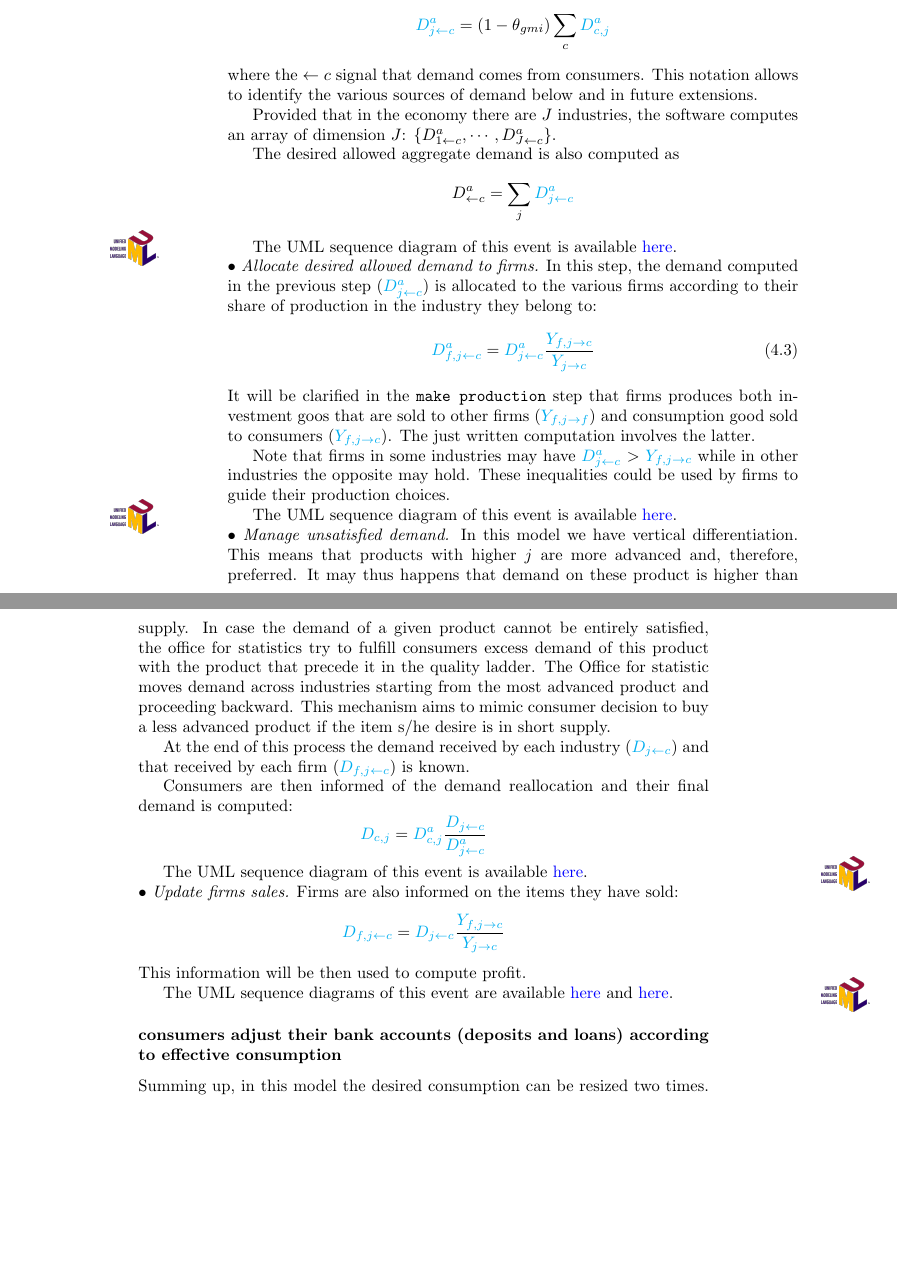
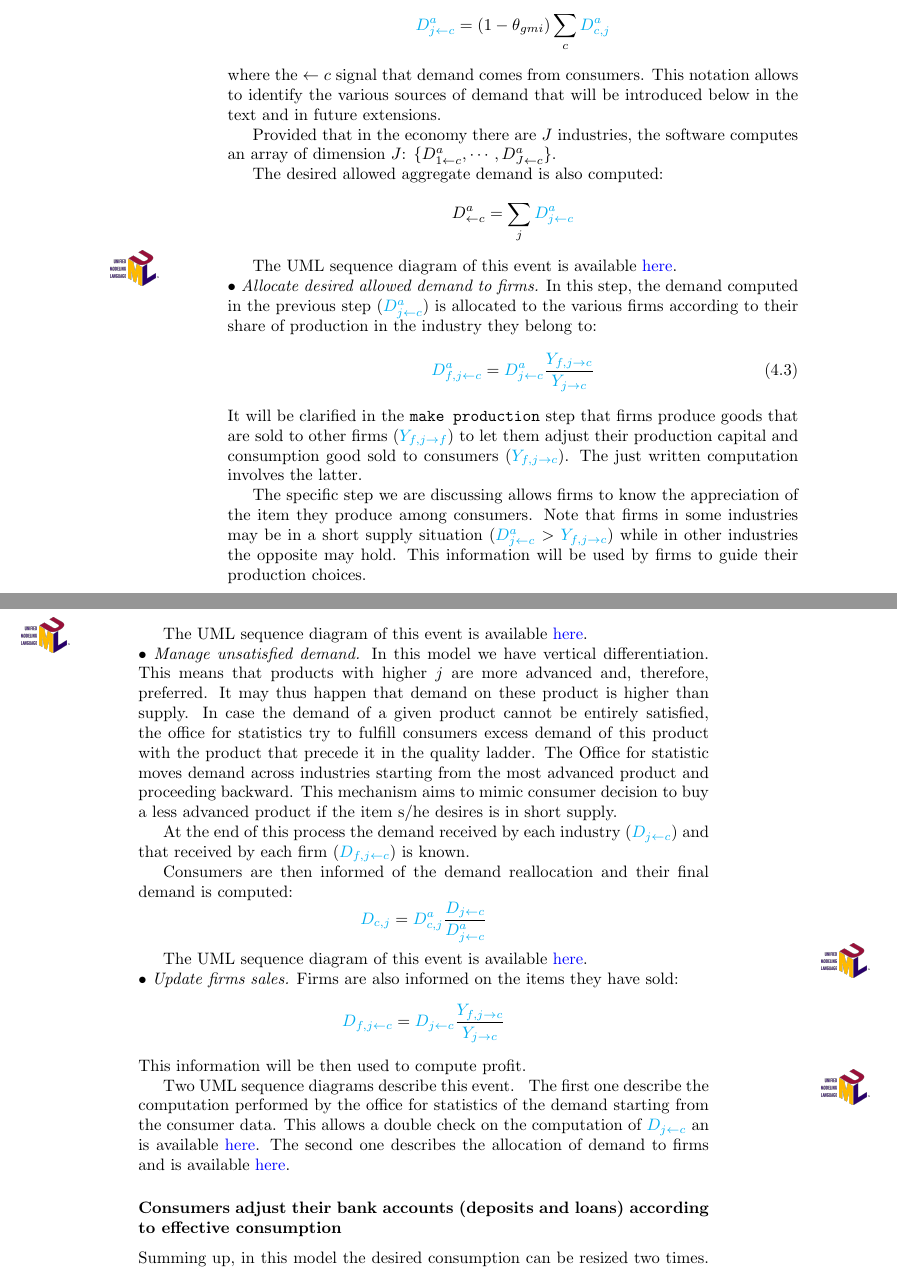
Before and after one commit to gfgprojects/gabriele, a LaTeX thesis (docs/latexdoc/manual.tex): two parts of pages 62 and 63 of 87, joined at a grey line, cut so that both start at the same text, the shorter picture padded with empty space. Compiled offline with pdfLaTeX.

Commit message:
documentation

```diff
--- a/docs/latexdoc/manual.tex
+++ b/docs/latexdoc/manual.tex
@@ -1544,11 +1544,11 @@ The demand of industry producing item $j$ is therefore computed as follows:
 \[
 	\textnormal{\gls{var:Dajc}}=(1-\theta_{gmi})\sum_c  \textnormal{\gls{var:Dacj}}
 \]
-where the $\leftarrow c$ signal that demand comes from consumers. This notation allows to identify the various sources of demand below and in future extensions.
+where the $\leftarrow c$ signal that demand comes from consumers. This notation allows to identify the various sources of demand that will be introduced below in the text and in future extensions.
 
 Provided that in the economy there are $J$ industries, the software computes an array of dimension $J$: $\{D^a_{1\leftarrow c},\cdots,D^a_{J\leftarrow c}\}$.
 
-The desired allowed aggregate demand is also computed as
+The desired allowed aggregate demand is also computed:
 \[
 	D^a_{\leftarrow c}=\sum_j\textnormal{\gls{var:Dajc}}
 \]
@@ -1563,18 +1563,19 @@ The UML sequence diagram of this event is available \href{\doclocation/umldoc/co
 	\textnormal{\gls{var:Dafjc}}=\textnormal{\gls{var:Dajc}}\frac{\textnormal{\gls{var:Yfjc}}}{\textnormal{\gls{var:Yjc}}}
 	\label{eq:Dafjc}
 \end{equation}
-It will be clarified in the \verb+make production+ step that firms produces both investment goos that are sold to other firms (\gls{var:Yfjf}) and consumption good sold to consumers (\gls{var:Yfjc}). The just written computation involves the latter.
-
-Note that firms in some industries may have \gls{var:Dajc} $>$ \gls{var:Yfjc} while in other industries the opposite may hold. These inequalities could be used by firms to guide their production choices.
+It will be clarified in the \verb+make production+ step that firms produce goods that are sold to other firms (\gls{var:Yfjf}) to let them adjust their production capital and consumption good sold to consumers (\gls{var:Yfjc}). The just written computation involves the latter.
+
+The specific step we are discussing allows firms to know the appreciation of the item they produce among consumers.
+Note that firms in some industries may be in a short supply situation (\gls{var:Dajc} $>$ \gls{var:Yfjc}) while in other industries the opposite may hold. This information will be used by firms to guide their production choices.
 
 The UML sequence diagram of this event is available \href{\doclocation/umldoc/allocateDesiredDemand.html}{here}.
 \begin{marginfigure}
 	\includegraphics[scale=0.1]{uml.png}
 \end{marginfigure}
 
-\noindent$\bullet$ \textit{Manage unsatisfied demand.} In this model we have vertical differentiation. This means that products with higher $j$ are more advanced and, therefore, preferred. It may thus happens that demand on these product is higher than supply.
+\noindent$\bullet$ \textit{Manage unsatisfied demand.} In this model we have vertical differentiation. This means that products with higher $j$ are more advanced and, therefore, preferred. It may thus happen that demand on these product is higher than supply.
 In case the demand of a given product cannot be entirely satisfied, the office for statistics try to fulfill consumers excess demand of this product with the product that precede it in the quality ladder. The Office for statistic moves demand across industries starting from the most advanced product and proceeding backward.
-This mechanism aims to mimic consumer decision to buy a less advanced product if the item s/he desire is in short supply.
+This mechanism aims to mimic consumer decision to buy a less advanced product if the item s/he desires is in short supply.
 
 At the end of this process the demand received by each industry (\gls{var:Dj}) and that received by each firm (\gls{var:Dfj}) is known.
 
@@ -1597,14 +1597,13 @@ Firms are also informed on the items they have sold:
 \]
 This information will be then used to compute profit.
 
-The UML sequence diagrams of this event are available \href{\doclocation/umldoc/computeDemand.html}{here} and \href{\doclocation/umldoc/allocateDemand.html}{here}.
-\begin{marginfigure}
-	\includegraphics[scale=0.1]{uml.png}
-\end{marginfigure}
-
-
-\subsubsection{consumers adjust their bank accounts (deposits and loans) according to effective consumption}
-Summing up, in this model the desired consumption can be resized two times. The first one when the consumer asks for credit to achieve its desired consumption, but the bank does not allow the demanded credit. In this case we have that the allowed consumption (\gls{var:Dac}) is lower than desired consumption (\gls{var:Dac}). The second one is when the asked good is in short supply. In this case, we say that the effective consumption (\gls{var:Dc}) is lower than the allowed consumption (\gls{var:Dac}). The effective consumption is computed as follows:
+Two UML sequence diagrams describe this event. \begin{marginfigure}
+	\includegraphics[scale=0.1]{uml.png}
+\end{marginfigure}
+The first one describe the computation performed by the office for statistics of the demand starting from the consumer data. This allows a double check on the computation of \gls{var:Dj} an is available \href{\doclocation/umldoc/computeDemand.html}{here}. The second one describes the allocation of demand to firms and is available \href{\doclocation/umldoc/allocateDemand.html}{here}.
+
+\subsubsection{Consumers adjust their bank accounts (deposits and loans) according to effective consumption}
+Summing up, in this model the desired consumption can be resized two times. The first one when the consumer asks for credit to achieve its desired consumption, but the bank does not allow the demanded credit. In this case we have that the allowed consumption (\gls{var:Dac}) is lower than desired consumption (\gls{var:Ddc}). The second one is when the asked good is in short supply. In this case, we say that the effective consumption (\gls{var:Dc}) is lower than the allowed consumption (\gls{var:Dac}). The effective consumption is computed as follows:
 \[
 \textnormal{\gls{var:Dc}}=\sum_j \textnormal{\gls{var:Dcj}}
 \]
```
Also changed, not shown: docs/latexdoc/example_consumer_bank_relationship.tex (+2 -2 lines), docs/latexdoc/manual.tex (1 more changed lines).
